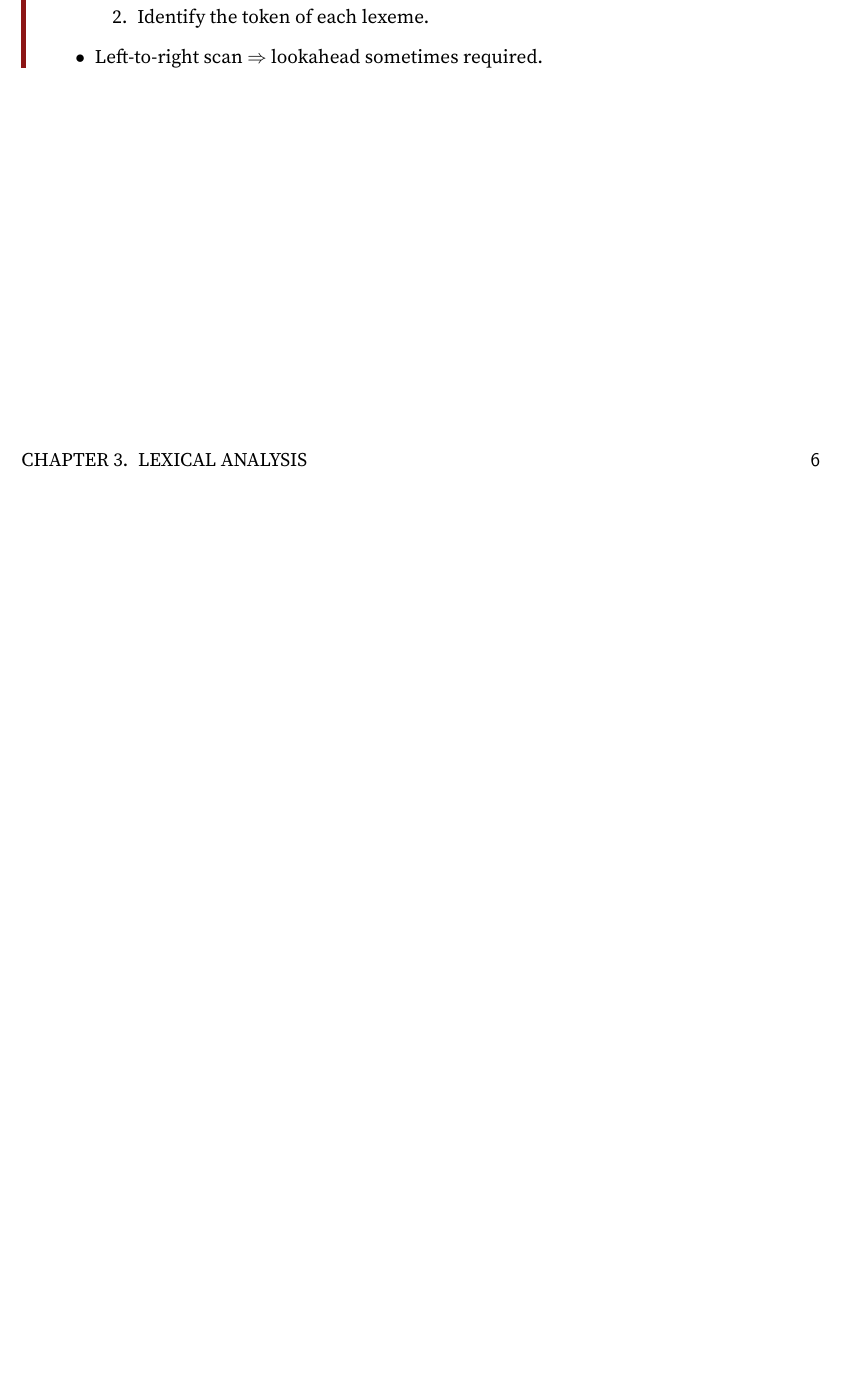
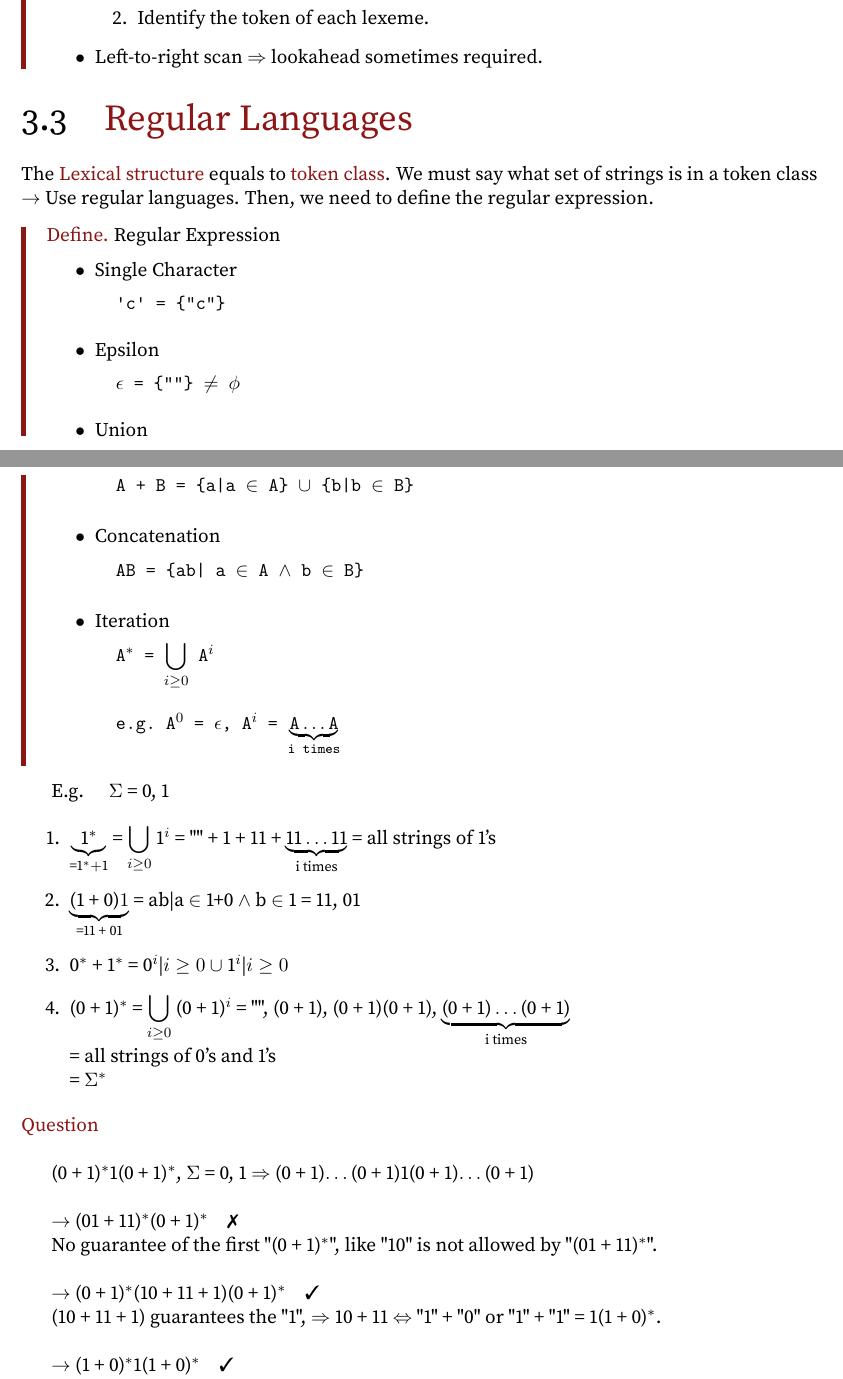
Before and after one commit to Huadous/Notebooks, a LaTeX document (compiler/Stanford_Online_Compiler.tex): part of page 7 of 7 before the commit and two parts of pages 7 and 8 of 8 after it, the two joined at a grey line, cut so that both start at the same text, the shorter picture padded with empty space. Compiled offline with pdfLaTeX.

Commit message:
[2021.07.09]update

```diff
--- a/compiler/Stanford_Online_Compiler.tex
+++ b/compiler/Stanford_Online_Compiler.tex
@@ -23,6 +23,9 @@
 \usepackage{calc}
 \usepackage{listings}
 \usepackage{lstautogobble}  % Fix relative indenting
+\usepackage{pifont}% http://ctan.org/pkg/pifont
+\newcommand{\cmark}{\ding{51}}%
+\newcommand{\xmark}{\ding{55}}%
 
 
 \definecolor{stanfordred}{RGB}{140, 21, 21}
@@ -420,4 +435,59 @@
     \end{itemize}
 \end{cell}
 
+\section{Regular Languages}
+The \textcolor{stanfordred}{Lexical structure} equals to \textcolor{stanfordred}{token class}.
+We must say what set of strings is in a token class\\
+\(\rightarrow\) Use regular languages. Then, we need to define the regular expression.
 
+\begin{cell}
+    \textcolor{stanfordred}{Define.} Regular Expression
+    \begin{itemize}
+        \item Single Character
+        \begin{code}
+            'c' = {"c"}
+        \end{code}
+        \item Epsilon
+        \begin{code}
+            $\epsilon$ = {""} $\neq$ $\phi$
+        \end{code}
+        \item Union
+        \begin{code}
+            A + B = {a|a $\in$ A} $\cup$ {b|b $\in$ B}
+        \end{code}
+        \item Concatenation
+        \begin{code}
+            AB = {ab| a $\in$ A $\wedge$ b $\in$ B}
+        \end{code}
+        \item Iteration
+        \begin{code}
+            A$^*$ = $\displaystyle\bigcup_{i\geq0}$ A$^i$
+        \end{code}
+        \begin{code}
+            e.g. A$^0$ = $\epsilon$, A$^i$ = $\underbrace{\text{A}\dots \text{A}}_{\text{i times}}$
+        \end{code}
+    \end{itemize}
+\end{cell}
+E.g. \quad $\Sigma$ = {0, 1}
+
+\begin{enumerate}
+    \item $\underbrace{\text{1}^*}_{\text{=1}^* + \text{1}}$ = $\displaystyle\bigcup_{i\geq0}$ 1$^i$ = "" + 1 + 11 + $\underbrace{\text{11} \dots \text{11}}_{\text{i times}}$ = all strings of 1's
+    \item $\underbrace{\text{(1 + 0)}1}_{\text{=11 + 01}}$ = {ab|a $\in$ 1+0 $\wedge$ b $\in$ 1} = {11, 01}
+    \item 0$^*$ + 1$^*$ = {0$^i$|$i\geq0$} $\cup$ {1$^i$|$i\geq0$}
+    \item (0 + 1)$^*$ = $\displaystyle\bigcup_{i\geq0}$ (0 + 1)$^i$ = "", (0 + 1), (0 + 1)(0 + 1), $\underbrace{\text{(0 + 1)} \dots \text{(0 + 1)}}_{\text{i times}}$ \newline = all strings of 0's and 1's\newline = $\Sigma^*$
+\end{enumerate}
+\textcolor{stanfordred}{Question}\vspace{\baselineskip}
+
+(0 + 1)$^*$1(0 + 1)$^*$, $\Sigma$ = {0, 1} $\Rightarrow$ (0 + 1)$\dots$(0 + 1)1(0 + 1)$\dots$(0 + 1)\vspace{\baselineskip}
+
+$\rightarrow$ (01 + 11)$^*$(0 + 1)$^*\quad$\xmark
+
+No guarantee of the first "(0 + 1)$^*$", like "10" is not allowed by "(01 + 11)$^*$".\vspace{\baselineskip}
+
+$\rightarrow$ (0 + 1)$^*$(10 + 11 + 1)(0 + 1)$^*\quad$\cmark
+
+(10 + 11 + 1) guarantees the "1", $\Rightarrow$ 10 + 11 $\Leftrightarrow$ "1" + "0" or "1" + "1" = 1(1 + 0)$^*$.\vspace{\baselineskip}
+
+$\rightarrow$ (1 + 0)$^*$1(1 + 0)$^*\quad$\cmark
+
+It's the same as (0 + 1)$^*$1(0 + 1)$^*$.\vspace{\baselineskip}
```
Also changed, not shown: compiler/Stanford_Online_Compiler.pdf, compiler/Stanford_Online_Compiler.tex (40 more changed lines), 6 other files.
